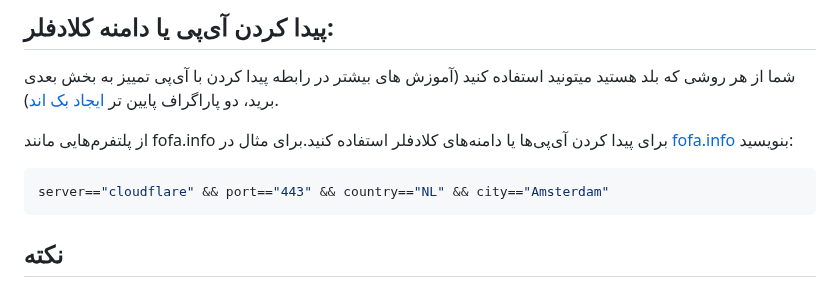
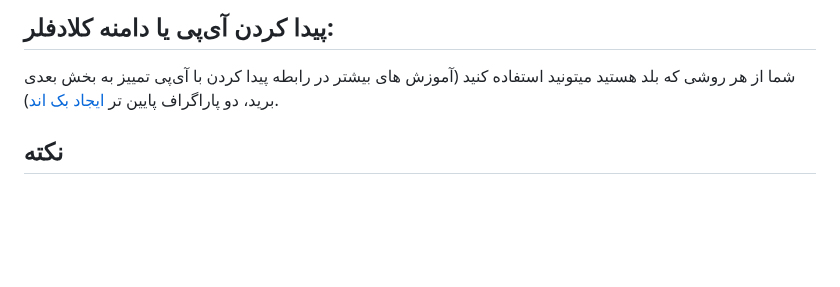
Before and after one commit to lzhsterling/CFW-BOT, a Markdown page: README.md, the part around the change. GitHub-like rendering; blank space fills up the shorter version.

````diff
--- a/README.md
+++ b/README.md
@@ -115,12 +115,6 @@ cd CFW-BOT
 ## پیدا کردن آی‌پی یا دامنه کلادفلر:
 شما از هر روشی که بلد هستید میتونید استفاده کنید (آموزش های بیشتر در رابطه پیدا کردن با آی‌پی تمییز به بخش بعدی برید، دو پاراگراف پایین تر [ایجاد بک اند](https://github.com/NiREvil/CFW-BOT/blob/main/CFW_Worker_Sub.md)).
 
-از پلتفرم‌هایی مانند fofa.info برای پیدا کردن آی‌پی‌ها یا دامنه‌های کلادفلر استفاده کنید.برای مثال در [fofa.info](https://en.fofa.info/) بنویسید:
-```bash
-server=="cloudflare" && port=="443" && country=="NL" && city=="Amsterdam"
-```
-
-
 ## نکته
 این ربات به صورتی نوشته شده تا ارزان و سبک باشد و بر پلتفرم رایگانی مانند PyhtonAnyWhere حتی بعد از رد کردن ریت لیمیت آن قابل اجرا بماند.
 
````
